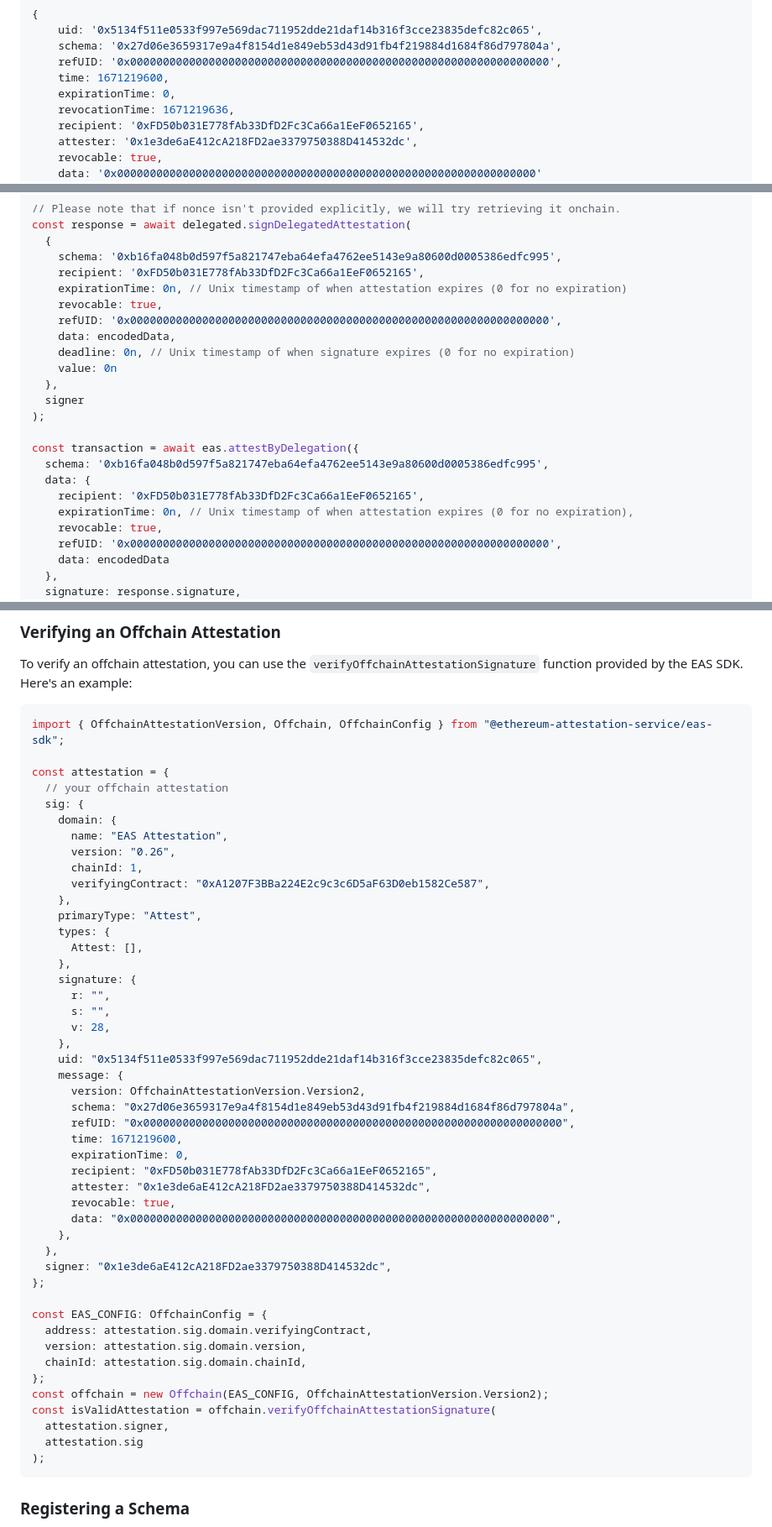
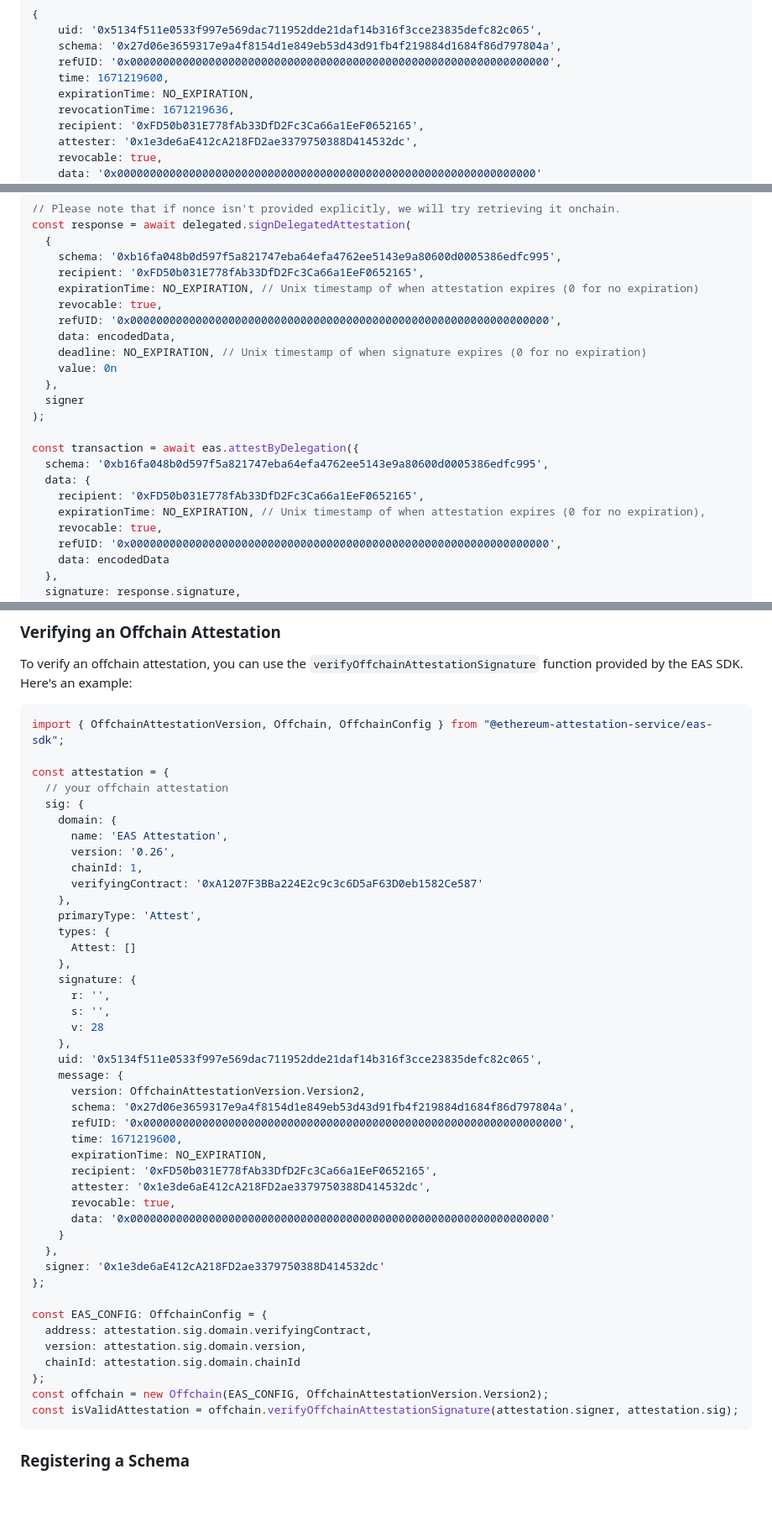
Before and after one commit to ethereum-attestation-service/eas-sdk, a Markdown page: README.md, 3 parts joined by grey strips. Shown: that part at 84% size. GitHub-like rendering; blank space fills up the shorter version.

````diff
--- a/README.md
+++ b/README.md
@@ -117,7 +118,7 @@ Example output:
     schema: '0x27d06e3659317e9a4f8154d1e849eb53d43d91fb4f219884d1684f86d797804a',
     refUID: '0x0000000000000000000000000000000000000000000000000000000000000000',
     time: 1671219600,
-    expirationTime: 0,
+    expirationTime: NO_EXPIRATION,
     revocationTime: 1671219636,
     recipient: '0xFD50b031E778fAb33DfD2Fc3Ca66a1EeF0652165',
     attester: '0x1e3de6aE412cA218FD2ae3379750388D414532dc',
@@ -290,11 +339,11 @@ const response = await delegated.signDelegatedAttestation(
   {
     schema: '0xb16fa048b0d597f5a821747eba64efa4762ee5143e9a80600d0005386edfc995',
     recipient: '0xFD50b031E778fAb33DfD2Fc3Ca66a1EeF0652165',
-    expirationTime: 0n, // Unix timestamp of when attestation expires (0 for no expiration)
+    expirationTime: NO_EXPIRATION, // Unix timestamp of when attestation expires (0 for no expiration)
     revocable: true,
     refUID: '0x0000000000000000000000000000000000000000000000000000000000000000',
     data: encodedData,
-    deadline: 0n, // Unix timestamp of when signature expires (0 for no expiration)
+    deadline: NO_EXPIRATION, // Unix timestamp of when signature expires (0 for no expiration)
     value: 0n
   },
   signer
@@ -304,7 +353,7 @@ const transaction = await eas.attestByDelegation({
   schema: '0xb16fa048b0d597f5a821747eba64efa4762ee5143e9a80600d0005386edfc995',
   data: {
     recipient: '0xFD50b031E778fAb33DfD2Fc3Ca66a1EeF0652165',
-    expirationTime: 0n, // Unix timestamp of when attestation expires (0 for no expiration),
+    expirationTime: NO_EXPIRATION, // Unix timestamp of when attestation expires (0 for no expiration),
     revocable: true,
     refUID: '0x0000000000000000000000000000000000000000000000000000000000000000',
     data: encodedData
@@ -476,46 +525,43 @@ const attestation = {
   // your offchain attestation
   sig: {
     domain: {
-      name: "EAS Attestation",
-      version: "0.26",
+      name: 'EAS Attestation',
+      version: '0.26',
       chainId: 1,
-      verifyingContract: "0xA1207F3BBa224E2c9c3c6D5aF63D0eb1582Ce587",
+      verifyingContract: '0xA1207F3BBa224E2c9c3c6D5aF63D0eb1582Ce587'
     },
-    primaryType: "Attest",
+    primaryType: 'Attest',
     types: {
-      Attest: [],
+      Attest: []
     },
     signature: {
-      r: "",
-      s: "",
-      v: 28,
+      r: '',
+      s: '',
+      v: 28
     },
-    uid: "0x5134f511e0533f997e569dac711952dde21daf14b316f3cce23835defc82c065",
+    uid: '0x5134f511e0533f997e569dac711952dde21daf14b316f3cce23835defc82c065',
     message: {
       version: OffchainAttestationVersion.Version2,
-      schema: "0x27d06e3659317e9a4f8154d1e849eb53d43d91fb4f219884d1684f86d797804a",
-      refUID: "0x0000000000000000000000000000000000000000000000000000000000000000",
+      schema: '0x27d06e3659317e9a4f8154d1e849eb53d43d91fb4f219884d1684f86d797804a',
+      refUID: '0x0000000000000000000000000000000000000000000000000000000000000000',
       time: 1671219600,
-      expirationTime: 0,
-      recipient: "0xFD50b031E778fAb33DfD2Fc3Ca66a1EeF0652165",
-      attester: "0x1e3de6aE412cA218FD2ae3379750388D414532dc",
+      expirationTime: NO_EXPIRATION,
+      recipient: '0xFD50b031E778fAb33DfD2Fc3Ca66a1EeF0652165',
+      attester: '0x1e3de6aE412cA218FD2ae3379750388D414532dc',
       revocable: true,
-      data: "0x0000000000000000000000000000000000000000000000000000000000000000",
-    },
+      data: '0x0000000000000000000000000000000000000000000000000000000000000000'
+    }
   },
-  signer: "0x1e3de6aE412cA218FD2ae3379750388D414532dc",
+  signer: '0x1e3de6aE412cA218FD2ae3379750388D414532dc'
 };
 
 const EAS_CONFIG: OffchainConfig = {
   address: attestation.sig.domain.verifyingContract,
   version: attestation.sig.domain.version,
-  chainId: attestation.sig.domain.chainId,
+  chainId: attestation.sig.domain.chainId
 };
 const offchain = new Offchain(EAS_CONFIG, OffchainAttestationVersion.Version2);
-const isValidAttestation = offchain.verifyOffchainAttestationSignature(
-  attestation.signer,
-  attestation.sig
-);
+const isValidAttestation = offchain.verifyOffchainAttestationSignature(attestation.signer, attestation.sig);
 ```
 
 ### Registering a Schema
````
Also changed, not shown: other parts of README.md (+57 -8 lines).
